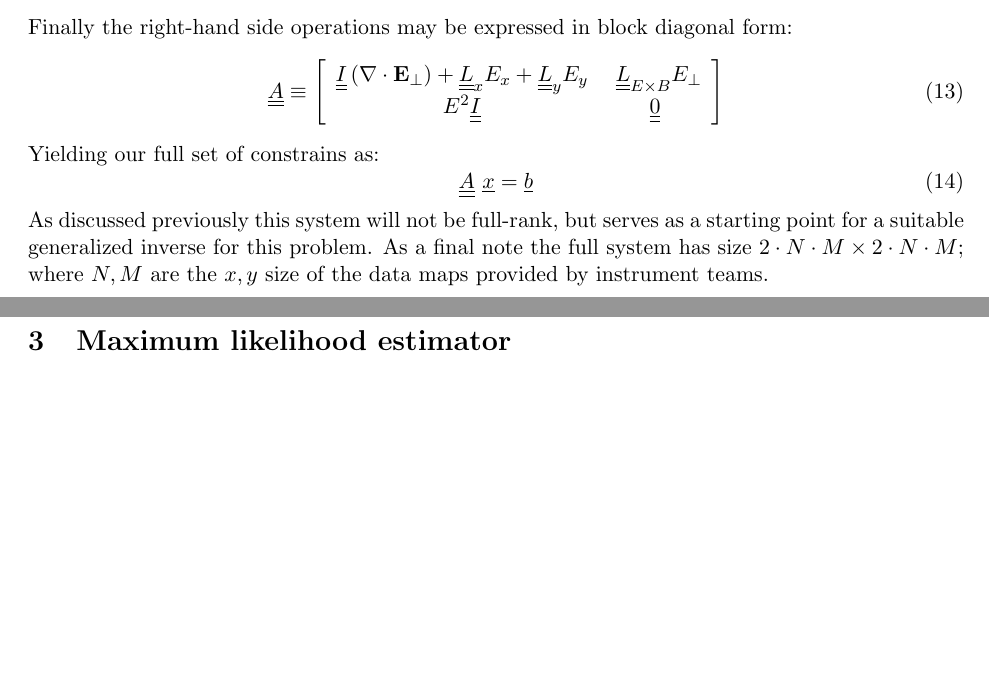
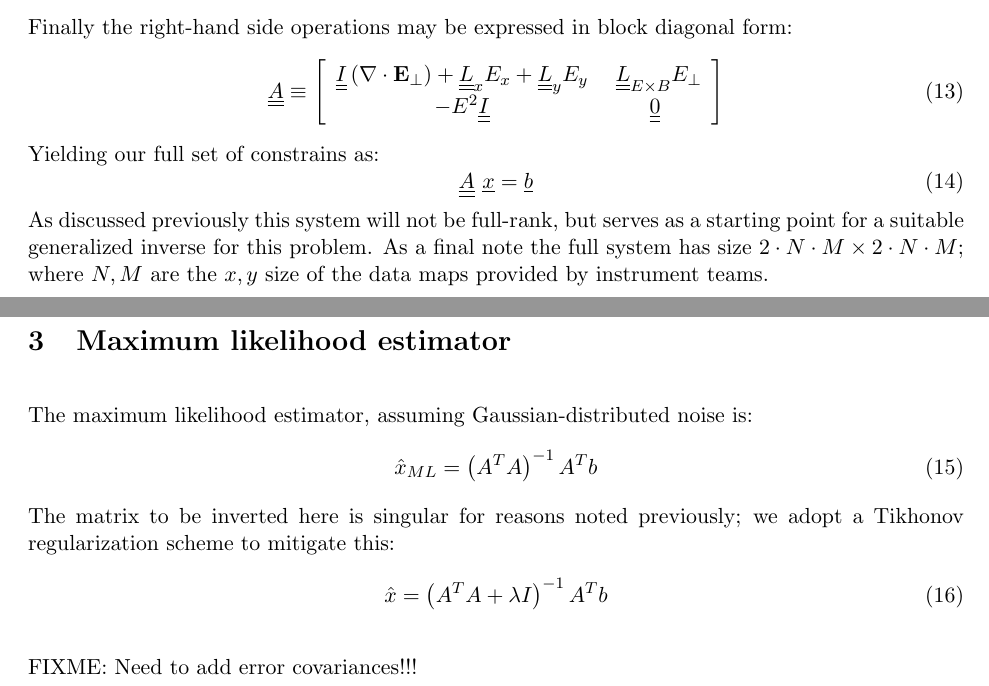
Before and after one commit to mattzett/arcs_scen1, a LaTeX document (docs/inverse_formulation.tex): two parts of pages 3 and 4 of 4, joined at a grey line, cut so that both start at the same text, the shorter picture padded with empty space. Compiled offline with pdfLaTeX.

Commit message:
working on docs

```diff
--- a/docs/inverse_formulation.tex
+++ b/docs/inverse_formulation.tex
@@ -94,7 +94,7 @@ The left-hand sides of each conservation law (i.e. measurements) are similarly s
 \end{equation}
 Finally the right-hand side operations may be expressed in block diagonal form:
 \begin{equation}
-\underline{\underline{A}} \equiv \left[ \begin{array}{cc} \underline{\underline{I}}  \left( \nabla \cdot \mathbf{E}_\perp \right) +  \underline{\underline{L}}_x  E_x + \underline{\underline{L}}_y E_y  & ~ \underline{\underline{L}}_{E \times B} E_\perp \\ E^2 \underline{\underline{I}} & \underline{\underline{0}} \end{array} \right]
+\underline{\underline{A}} \equiv \left[ \begin{array}{cc} \underline{\underline{I}}  \left( \nabla \cdot \mathbf{E}_\perp \right) +  \underline{\underline{L}}_x  E_x + \underline{\underline{L}}_y E_y  & ~ \underline{\underline{L}}_{E \times B} E_\perp \\ -E^2 \underline{\underline{I}} & \underline{\underline{0}} \end{array} \right]
 \end{equation}
 Yielding our full set of constrains as:
 \begin{equation}
@@ -105,6 +105,16 @@ As discussed previously this system will not be full-rank, but serves as a start
 
 \section{Maximum likelihood estimator}
 
+The maximum likelihood estimator, assuming Gaussian-distributed noise is:
+\begin{equation}
+\hat{x}_{ML} = \left( A^T A  \right)^{-1} A^T b
+\end{equation}
+The matrix to be inverted here is singular for reasons noted previously; we adopt a Tikhonov regularization scheme to mitigate this:
+\begin{equation}
+\hat{x} = \left( A^T A  + \lambda I \right)^{-1} A^T b
+\end{equation}
+
+FIXME: Need to add error covariances!!!
 
 
 \end{document}
```
Also changed, not shown: docs/inverse_formulation.pdf.
